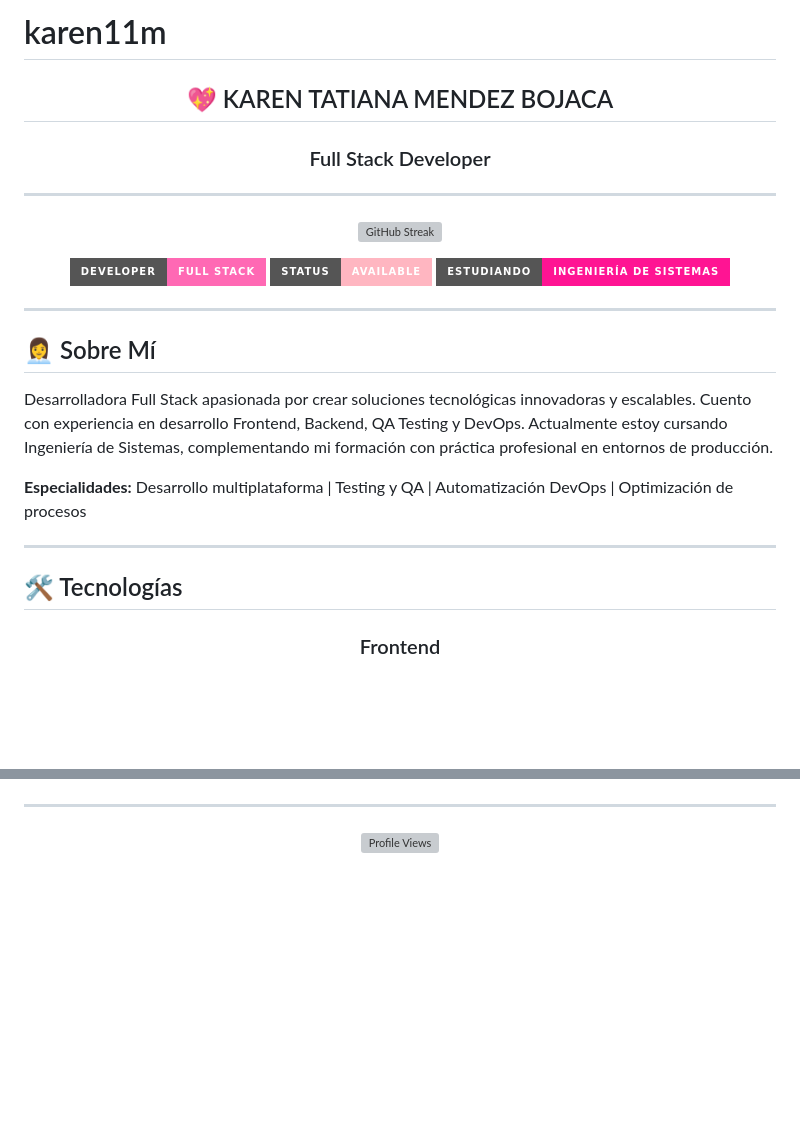
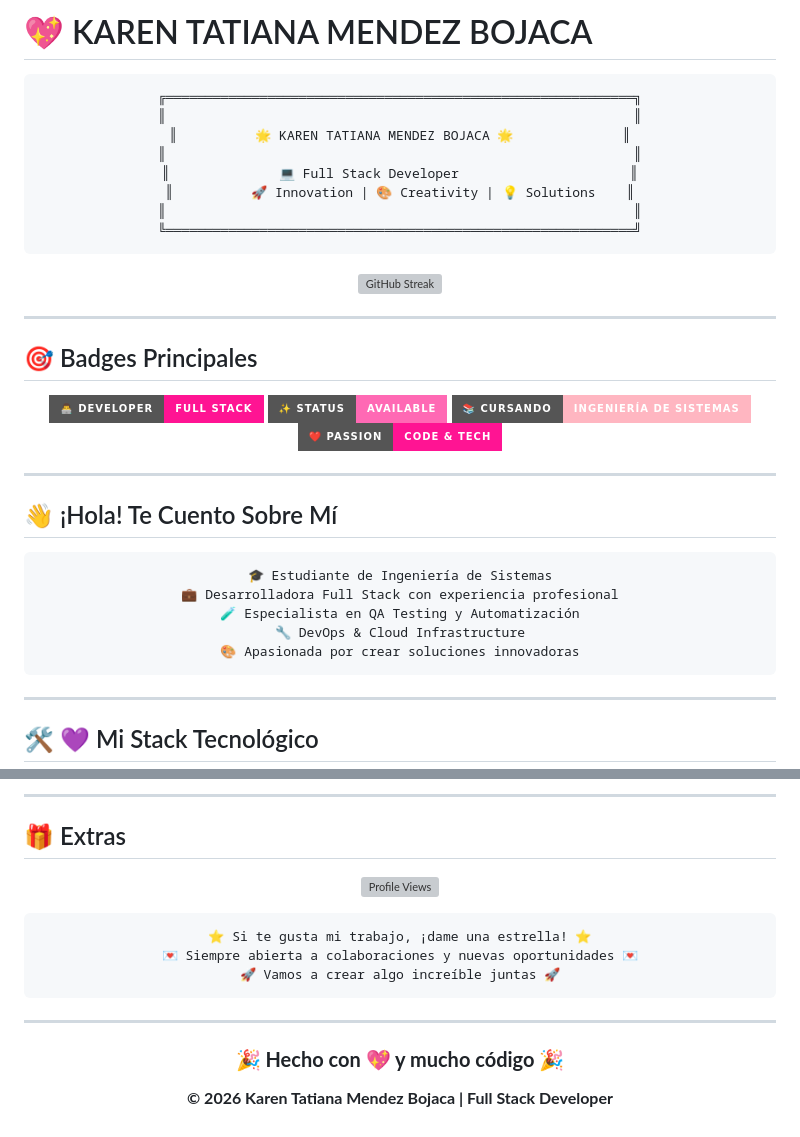
Before and after one commit to karen11m/karen11m, a Markdown page: README.md, 2 parts joined by grey strips. Drawn GitHub-style; badges without logos; blank space fills up the shorter version; grey boxes are pictures that could not be loaded.

Commit message:
Complete redesign: Colorful, vibrant, professional profile with rose theme

````diff
--- a/README.md
+++ b/README.md
@@ -1,32 +1,52 @@
-# karen11m
+# 💖 KAREN TATIANA MENDEZ BOJACA
 
 <div align="center">
 
-## 💖 KAREN TATIANA MENDEZ BOJACA
-### Full Stack Developer
-
----
+```
+╔════════════════════════════════════════════════════════════╗
+║                                                            ║
+║          🌟 KAREN TATIANA MENDEZ BOJACA 🌟              ║
+║                                                            ║
+║              💻 Full Stack Developer                      ║
+║          🚀 Innovation | 🎨 Creativity | 💡 Solutions    ║
+║                                                            ║
+╚════════════════════════════════════════════════════════════╝
+```
 
 [![GitHub Streak](https://streak-stats.demolab.com?user=karen11m&theme=rose_pine&hide_border=false&background=FFE5EC&ring=FF1493&fire=FF69B4&currStreakLabel=FF1493&sideNums=000000&border=FFB6C1)](https://git.io/streak-stats)
-
-![Developer](https://img.shields.io/badge/Developer-Full%20Stack-FF69B4?style=for-the-badge&logo=github&logoColor=white)
-![Status](https://img.shields.io/badge/Status-Available-FFB6C1?style=for-the-badge)
-![Studying](https://img.shields.io/badge/Estudiando-Ingeniería%20de%20Sistemas-FF1493?style=for-the-badge)
 
 </div>
 
 ---
 
-## 👩‍💼 Sobre Mí
+## 🎯 Badges Principales
 
-Desarrolladora Full Stack apasionada por crear soluciones tecnológicas innovadoras y escalables. Cuento con experiencia en desarrollo Frontend, Backend, QA Testing y DevOps. Actualmente estoy cursando Ingeniería de Sistemas, complementando mi formación con práctica profesional en entornos de producción.
+<div align="center">
 
-**Especialidades:** Desarrollo multiplataforma | Testing y QA | Automatización DevOps | Optimización de procesos
+![Developer](https://img.shields.io/badge/👨‍💻%20Developer-Full%20Stack-FF1493?style=for-the-badge&logoColor=white)
+![Status](https://img.shields.io/badge/✨%20Status-Available-FF69B4?style=for-the-badge)
+![Studying](https://img.shields.io/badge/📚%20Cursando-Ingeniería%20de%20Sistemas-FFB6C1?style=for-the-badge)
+![Passion](https://img.shields.io/badge/❤️%20Passion-Code%20%26%20Tech-FF1493?style=for-the-badge)
+
+</div>
 
 ---
 
-## 🛠️ Tecnologías
+## 👋 ¡Hola! Te Cuento Sobre Mí
 
 <div align="center">
 
-### Frontend
+```
+🎓 Estudiante de Ingeniería de Sistemas
+💼 Desarrolladora Full Stack con experiencia profesional
+🧪 Especialista en QA Testing y Automatización
+🔧 DevOps & Cloud Infrastructure
+🎨 Apasionada por crear soluciones innovadoras
+```
+
+</div>
+
+---
+
+## 🛠️ 💜 Mi Stack Tecnológico
+
@@ -145,3 +186,16 @@ Desarrolladora Full Stack apasionada por crear soluciones tecnológicas innovado
+---
+
+## 🎁 Extras
+
+<div align="center">
+
+![Profile Views](https://komarev.com/ghpvc/?username=karen11m&color=FF1493&style=flat-square&label=👀%20Profile%20Views)
+
+```
+⭐ Si te gusta mi trabajo, ¡dame una estrella! ⭐
+💌 Siempre abierta a colaboraciones y nuevas oportunidades 💌
+🚀 Vamos a crear algo increíble juntas 🚀
+```
 
 </div>
 
@@ -149,6 +203,8 @@ Desarrolladora Full Stack apasionada por crear soluciones tecnológicas innovado
 
 <div align="center">
 
-![Profile Views](https://komarev.com/ghpvc/?username=karen11m&color=FF1493&style=flat-square)
+### 🎉 **Hecho con 💖 y mucho código** 🎉
+
+**© 2026 Karen Tatiana Mendez Bojaca | Full Stack Developer**
 
 </div>
````
Also changed, not shown: other parts of README.md (+71 -50 lines).
